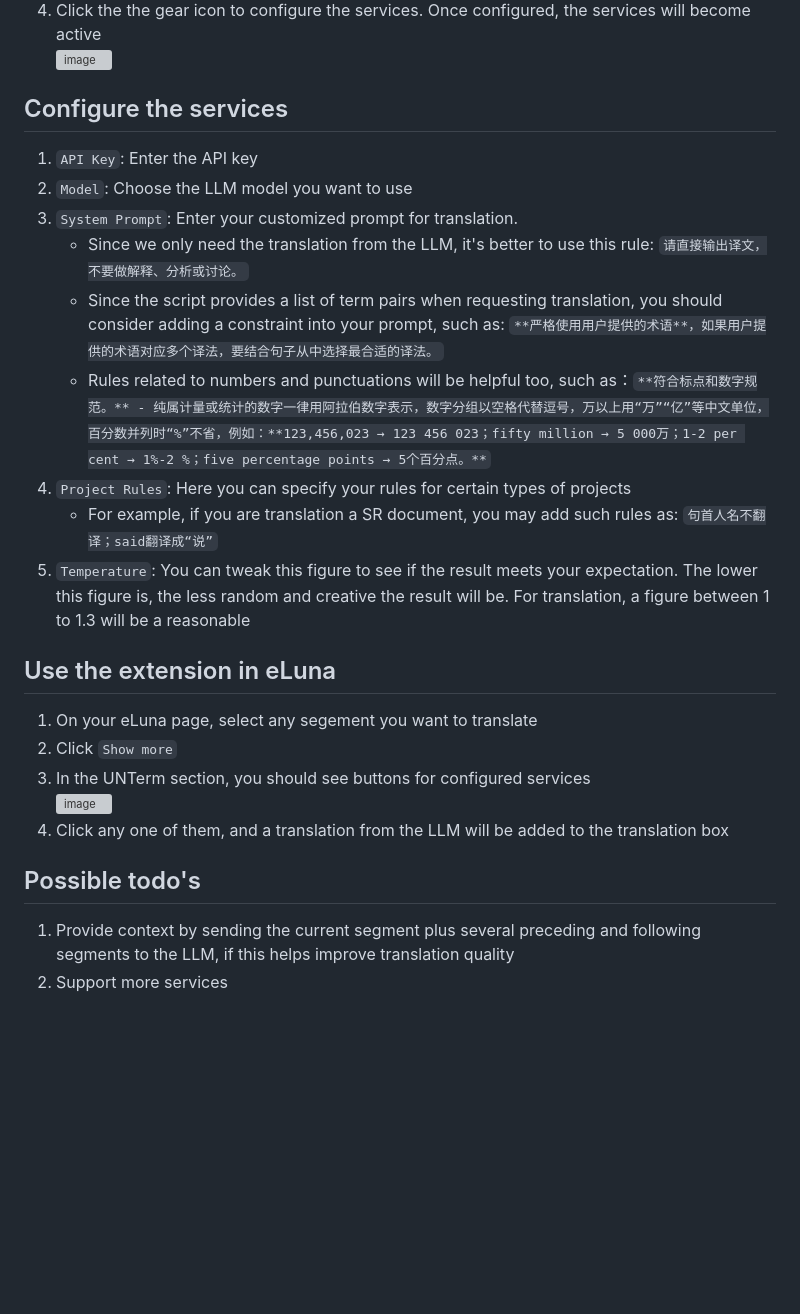
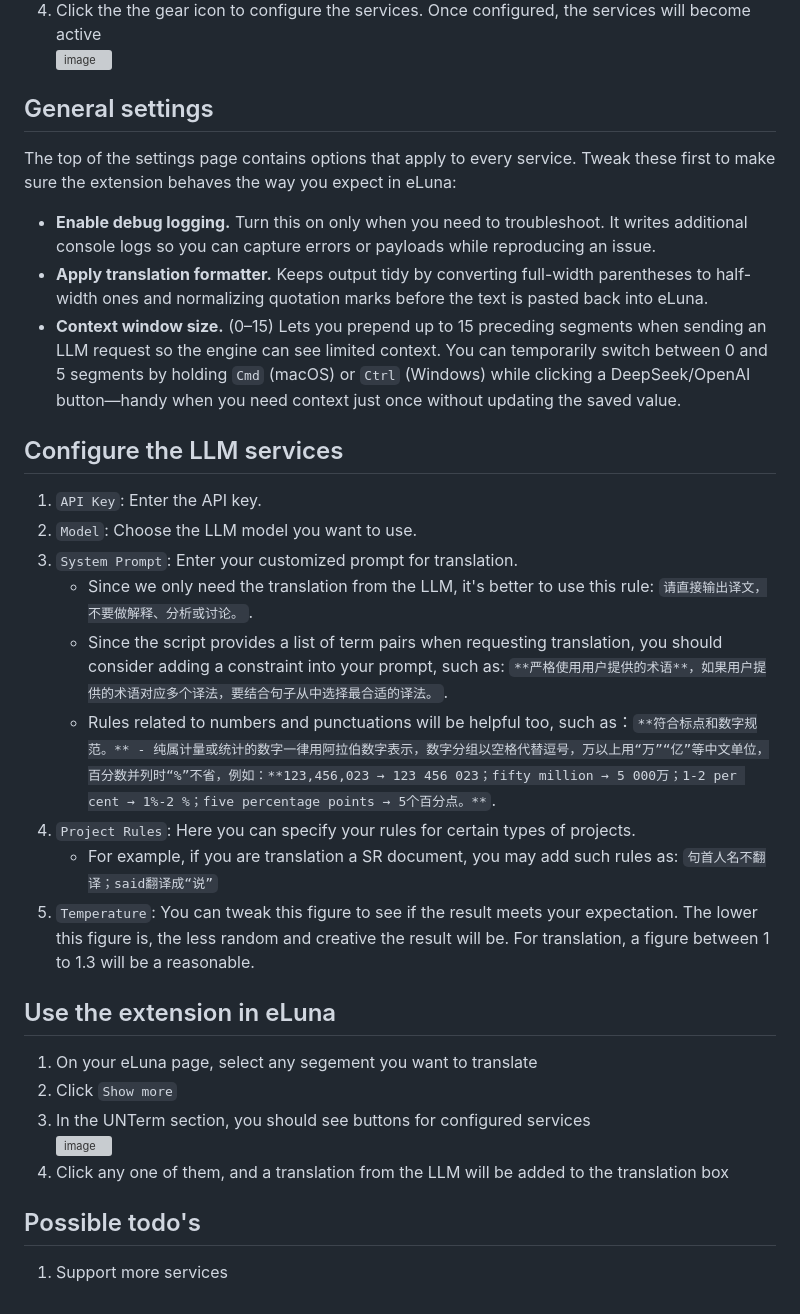
Before and after one commit to ls8215/eLunaHelper, a Markdown page: README.md, the part around the change printed below. Rendered like a GitHub page; blank space fills up the shorter version; grey boxes are pictures that could not be loaded.

Commit message:
doc: 更新README

```diff
--- a/README.md
+++ b/README.md
@@ -54,17 +58,25 @@ Refer to [**this tutorial**](https://translatepress.com/docs/automatic-translati
 4. Click the the gear icon to configure the services. Once configured, the services will become active<br>
    <img width="444" height="511" alt="image" src="https://github.com/user-attachments/assets/5b7e6fdf-c810-4f98-baf7-77ae77ed2b89" />
 
-## Configure the services
+## General settings
 
-1. `API Key`: Enter the API key
-2. `Model`: Choose the LLM model you want to use
+The top of the settings page contains options that apply to every service. Tweak these first to make sure the extension behaves the way you expect in eLuna:
+
+- **Enable debug logging.** Turn this on only when you need to troubleshoot. It writes additional console logs so you can capture errors or payloads while reproducing an issue.
+- **Apply translation formatter.** Keeps output tidy by converting full-width parentheses to half-width ones and normalizing quotation marks before the text is pasted back into eLuna.
+- **Context window size.** (0–15) Lets you prepend up to 15 preceding segments when sending an LLM request so the engine can see limited context. You can temporarily switch between 0 and 5 segments by holding `Cmd` (macOS) or `Ctrl` (Windows) while clicking a DeepSeek/OpenAI button—handy when you need context just once without updating the saved value.
+
+## Configure the LLM services
+
+1. `API Key`: Enter the API key.
+2. `Model`: Choose the LLM model you want to use.
 3. `System Prompt`: Enter your customized prompt for translation.
-   - Since we only need the translation from the LLM, it's better to use this rule: `请直接输出译文，不要做解释、分析或讨论。`
-   - Since the script provides a list of term pairs when requesting translation, you should consider adding a constraint into your prompt, such as: `**严格使用用户提供的术语**，如果用户提供的术语对应多个译法，要结合句子从中选择最合适的译法。`
-   - Rules related to numbers and punctuations will be helpful too, such as：`**符合标点和数字规范。** - 纯属计量或统计的数字一律用阿拉伯数字表示，数字分组以空格代替逗号，万以上用“万”“亿”等中文单位，百分数并列时“%”不省，例如：**123,456,023 → 123 456 023；fifty million → 5 000万；1-2 per cent → 1%-2 %；five percentage points → 5个百分点。**`
-4. `Project Rules`: Here you can specify your rules for certain types of projects
+   - Since we only need the translation from the LLM, it's better to use this rule: `请直接输出译文，不要做解释、分析或讨论。`.
+   - Since the script provides a list of term pairs when requesting translation, you should consider adding a constraint into your prompt, such as: `**严格使用用户提供的术语**，如果用户提供的术语对应多个译法，要结合句子从中选择最合适的译法。`.
+   - Rules related to numbers and punctuations will be helpful too, such as：`**符合标点和数字规范。** - 纯属计量或统计的数字一律用阿拉伯数字表示，数字分组以空格代替逗号，万以上用“万”“亿”等中文单位，百分数并列时“%”不省，例如：**123,456,023 → 123 456 023；fifty million → 5 000万；1-2 per cent → 1%-2 %；five percentage points → 5个百分点。**`.
+4. `Project Rules`: Here you can specify your rules for certain types of projects.
    - For example, if you are translation a SR document, you may add such rules as: `句首人名不翻译；said翻译成“说”`
-5. `Temperature`: You can tweak this figure to see if the result meets your expectation. The lower this figure is, the less random and creative the result will be. For translation, a figure between 1 to 1.3 will be a reasonable
+5. `Temperature`: You can tweak this figure to see if the result meets your expectation. The lower this figure is, the less random and creative the result will be. For translation, a figure between 1 to 1.3 will be a reasonable.
 
 ## Use the extension in eLuna
 
@@ -76,5 +88,4 @@ Refer to [**this tutorial**](https://translatepress.com/docs/automatic-translati
 
 ## Possible todo's
 
-1. Provide context by sending the current segment plus several preceding and following segments to the LLM, if this helps improve translation quality
-2. Support more services
+1. Support more services
```
Also changed, not shown: other parts of README.md (+10 -6 lines).
